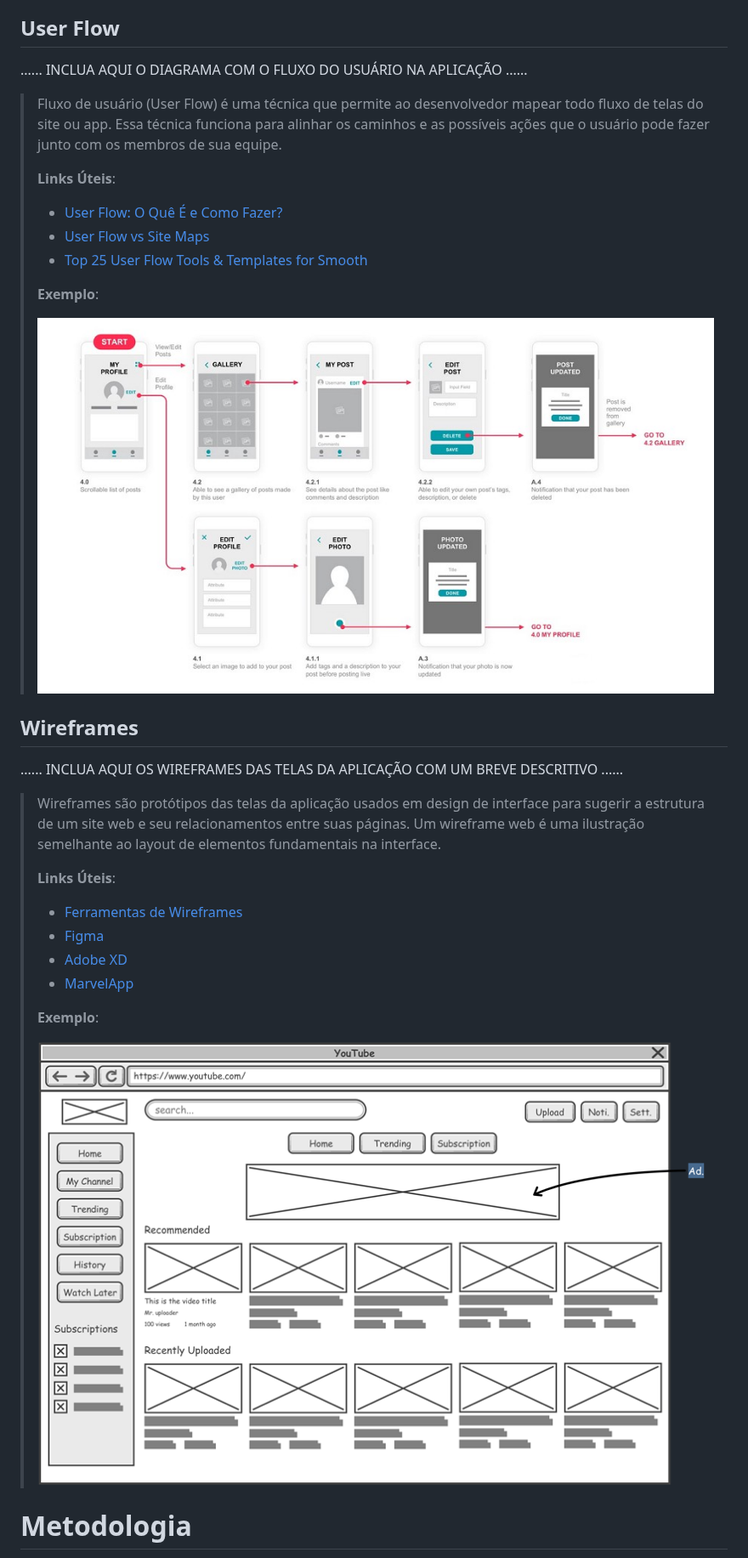
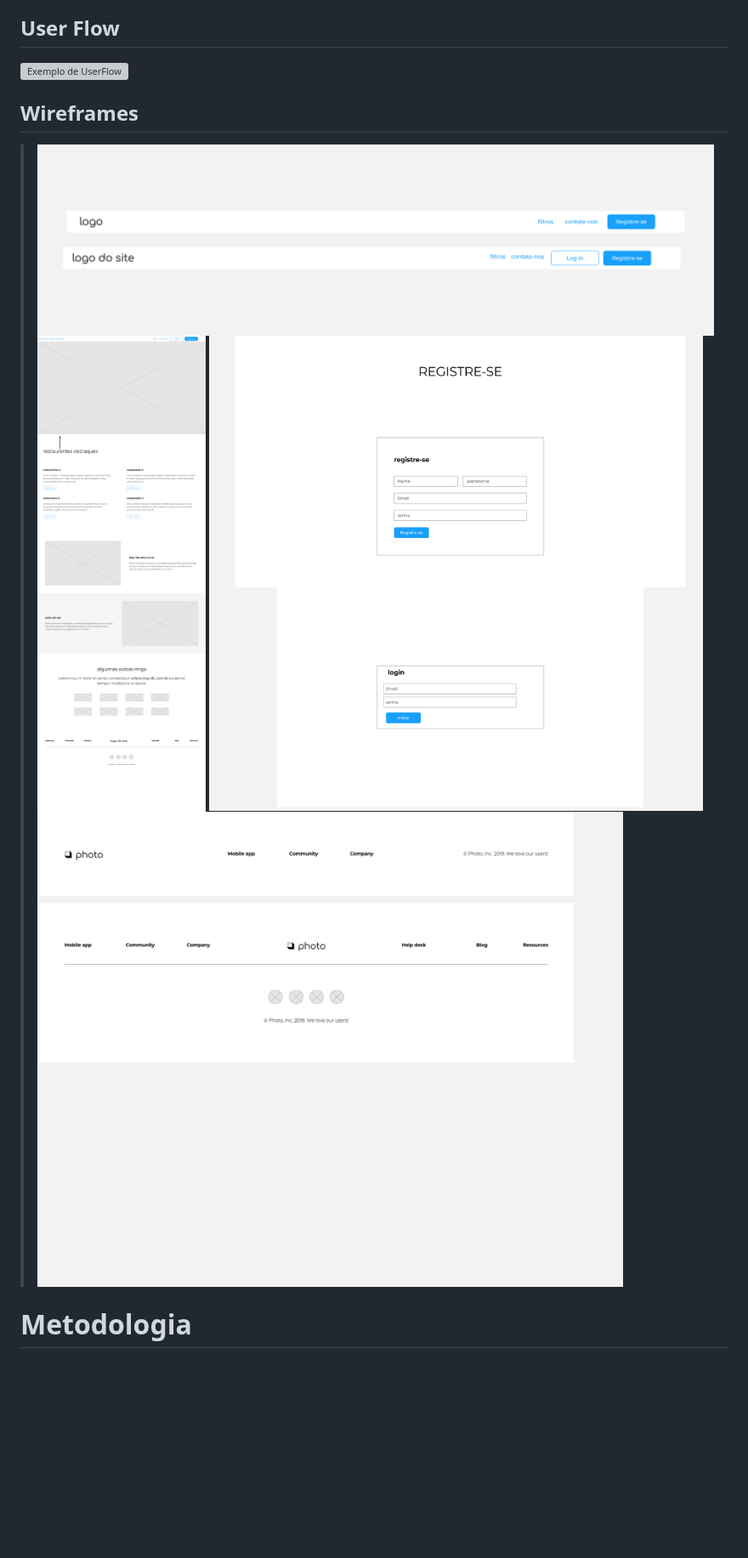
Before and after one commit to ICEI-PUC-Minas-PPLCC-TI/ti-1-ppl-cc-m2-20231-filtro-de-restaurantes-grupo-2, a Markdown page: docs/relatorio/Relatorio Tecnico - TEMPLATE.md, the part around one of its changes. Shown at 85% size. GitHub-like rendering; blank space fills up the shorter version; grey boxes are pictures that could not be loaded.

```diff
--- a/docs/relatorio/Relatorio Tecnico - TEMPLATE.md
+++ b/docs/relatorio/Relatorio Tecnico - TEMPLATE.md
@@ -175,42 +175,13 @@ O projeto está restrito pelos itens apresentados na tabela a seguir.
 
 ## User Flow
 
-......  INCLUA AQUI O DIAGRAMA COM O FLUXO DO USUÁRIO NA APLICAÇÃO ......
-
-> Fluxo de usuário (User Flow) é uma técnica que permite ao desenvolvedor
-> mapear todo fluxo de telas do site ou app. Essa técnica funciona
-> para alinhar os caminhos e as possíveis ações que o usuário pode
-> fazer junto com os membros de sua equipe.
->
-> **Links Úteis**:
-> - [User Flow: O Quê É e Como Fazer?](https://medium.com/7bits/fluxo-de-usu%C3%A1rio-user-flow-o-que-%C3%A9-como-fazer-79d965872534)
-> - [User Flow vs Site Maps](http://designr.com.br/sitemap-e-user-flow-quais-as-diferencas-e-quando-usar-cada-um/)
-> - [Top 25 User Flow Tools & Templates for Smooth](https://www.mockplus.com/blog/post/user-flow-tools)
->
-> **Exemplo**:
->
-> ![Exemplo de UserFlow](images/userflow.jpg)
-
+![Exemplo de UserFlow](images/Mapa.png)
 
 ## Wireframes
-
-......  INCLUA AQUI OS WIREFRAMES DAS TELAS DA APLICAÇÃO COM UM BREVE DESCRITIVO ......
-
-> Wireframes são protótipos das telas da aplicação usados em design de interface para sugerir a
-> estrutura de um site web e seu relacionamentos entre suas
-> páginas. Um wireframe web é uma ilustração semelhante ao
-> layout de elementos fundamentais na interface.
->
-> **Links Úteis**:
-> - [Ferramentas de Wireframes](https://rockcontent.com/blog/wireframes/)
-> - [Figma](https://www.figma.com/)
-> - [Adobe XD](https://www.adobe.com/br/products/xd.html#scroll)
-> - [MarvelApp](https://marvelapp.com/developers/documentation/tutorials/)
->
-> **Exemplo**:
->
-> ![Exemplo de Wireframe](images/wireframe-example.png)
-
+>![image](images/Navigation.png)
+>![image](images/pginicial.png)
+>![image](images/login.png)
+>![image](images/Footer.png)
 
 # Metodologia
 
```
Also changed, not shown: other parts of docs/relatorio/Relatorio Tecnico - TEMPLATE.md (+2 -83 lines).
